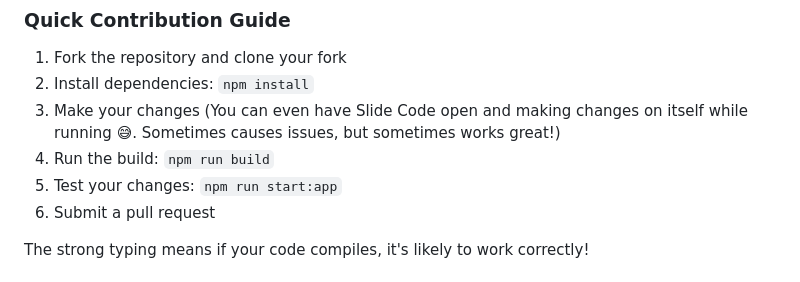
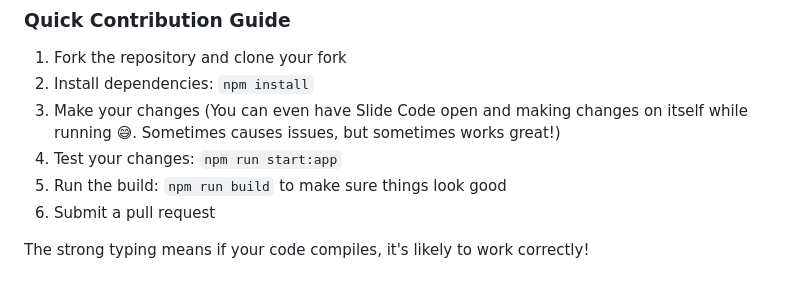
Before and after one commit to longtail-labs/slide.code, a Markdown page: README.md, the part around the change. Rendered like a GitHub page.

Commit message:
chore: tweak README

```diff
--- a/README.md
+++ b/README.md
@@ -321,8 +321,8 @@ The entire codebase is strongly typed across all boundaries, making it hard to i
 1. Fork the repository and clone your fork
 2. Install dependencies: `npm install`
 3. Make your changes (You can even have Slide Code open and making changes on itself while running 😅. Sometimes causes issues, but sometimes works great!)
-4. Run the build: `npm run build`
-5. Test your changes: `npm run start:app`
+4. Test your changes: `npm run start:app`
+5. Run the build: `npm run build` to make sure things look good
 6. Submit a pull request
 
 The strong typing means if your code compiles, it's likely to work correctly!
```
